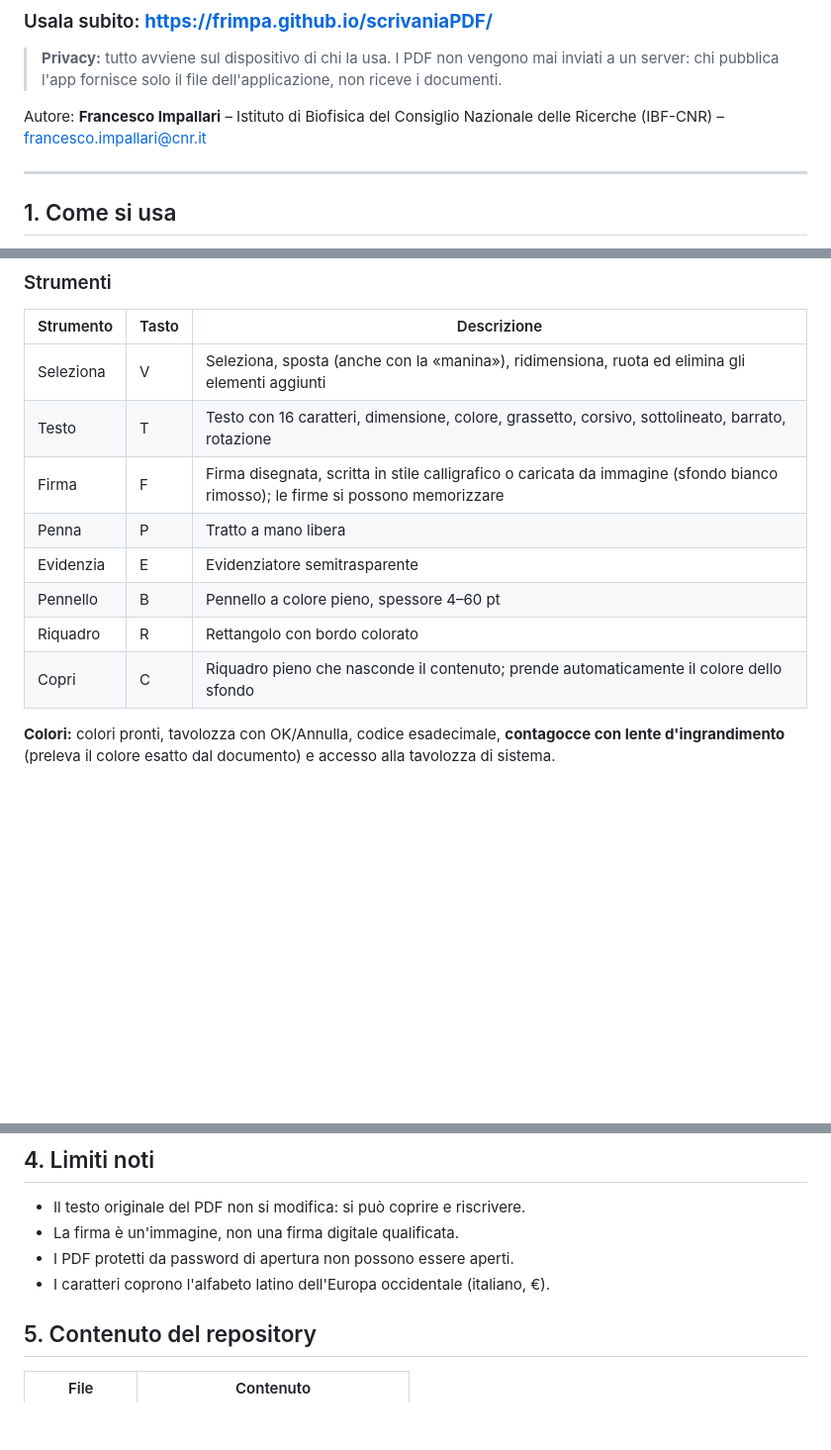
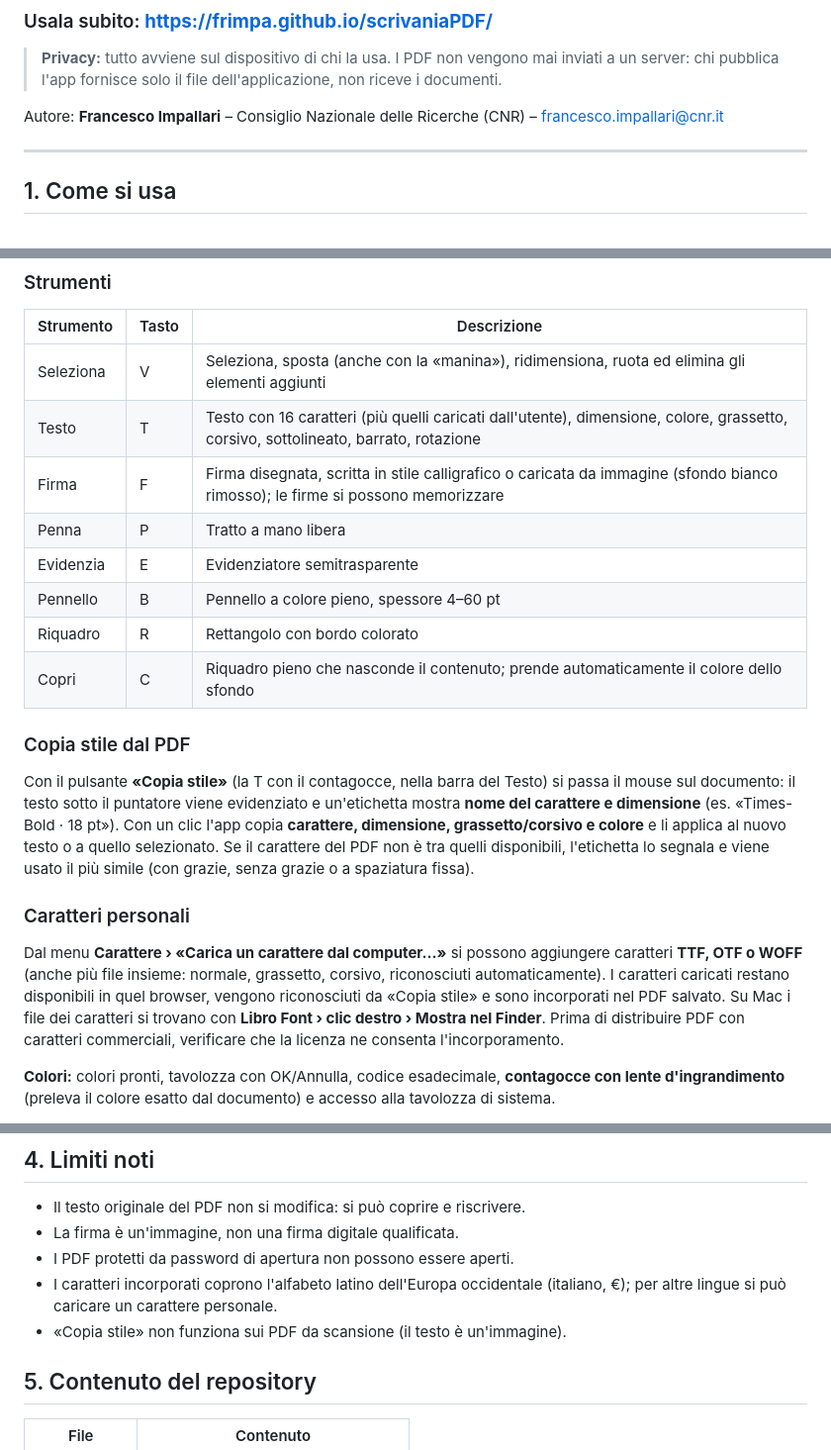
Before and after one commit to frimpa/scrivaniaPDF, a Markdown page: README.md, 3 parts joined by grey strips. Shown at 99% size. Rendered like a GitHub page; blank space fills up the shorter version.

```diff
--- a/README.md
+++ b/README.md
@@ -6,7 +6,7 @@
 
 > **Privacy:** tutto avviene sul dispositivo di chi la usa. I PDF non vengono mai inviati a un server: chi pubblica l'app fornisce solo il file dell'applicazione, non riceve i documenti.
 
-Autore: **Francesco Impallari** – Istituto di Biofisica del Consiglio Nazionale delle Ricerche (IBF-CNR) – francesco.impallari@cnr.it
+Autore: **Francesco Impallari** – Consiglio Nazionale delle Ricerche (CNR) – francesco.impallari@cnr.it
 
 ---
 
@@ -28,13 +28,21 @@ I file si possono anche **trascinare** nella finestra: se non c'è un documento
 | Strumento | Tasto | Descrizione |
 |---|---|---|
 | Seleziona | V | Seleziona, sposta (anche con la «manina»), ridimensiona, ruota ed elimina gli elementi aggiunti |
-| Testo | T | Testo con 16 caratteri, dimensione, colore, grassetto, corsivo, sottolineato, barrato, rotazione |
+| Testo | T | Testo con 16 caratteri (più quelli caricati dall'utente), dimensione, colore, grassetto, corsivo, sottolineato, barrato, rotazione |
 | Firma | F | Firma disegnata, scritta in stile calligrafico o caricata da immagine (sfondo bianco rimosso); le firme si possono memorizzare |
 | Penna | P | Tratto a mano libera |
 | Evidenzia | E | Evidenziatore semitrasparente |
 | Pennello | B | Pennello a colore pieno, spessore 4–60 pt |
 | Riquadro | R | Rettangolo con bordo colorato |
 | Copri | C | Riquadro pieno che nasconde il contenuto; prende automaticamente il colore dello sfondo |
+
+### Copia stile dal PDF
+Con il pulsante **«Copia stile»** (la T con il contagocce, nella barra del Testo) si passa il mouse sul documento: il testo sotto il puntatore viene evidenziato e un'etichetta mostra **nome del carattere e dimensione** (es. «Times-Bold · 18 pt»). Con un clic l'app copia **carattere, dimensione, grassetto/corsivo e colore** e li applica al nuovo testo o a quello selezionato.
+Se il carattere del PDF non è tra quelli disponibili, l'etichetta lo segnala e viene usato il più simile (con grazie, senza grazie o a spaziatura fissa).
+
+### Caratteri personali
+Dal menu **Carattere › «Carica un carattere dal computer…»** si possono aggiungere caratteri **TTF, OTF o WOFF** (anche più file insieme: normale, grassetto, corsivo, riconosciuti automaticamente). I caratteri caricati restano disponibili in quel browser, vengono riconosciuti da «Copia stile» e sono incorporati nel PDF salvato.
+Su Mac i file dei caratteri si trovano con **Libro Font › clic destro › Mostra nel Finder**. Prima di distribuire PDF con caratteri commerciali, verificare che la licenza ne consenta l'incorporamento.
 
 **Colori:** colori pronti, tavolozza con OK/Annulla, codice esadecimale, **contagocce con lente d'ingrandimento** (preleva il colore esatto dal documento) e accesso alla tavolozza di sistema.
 
@@ -110,7 +120,8 @@ Ogni pagina è composta da due livelli sovrapposti:
 - Il testo originale del PDF non si modifica: si può coprire e riscrivere.
 - La firma è un'immagine, non una firma digitale qualificata.
 - I PDF protetti da password di apertura non possono essere aperti.
-- I caratteri coprono l'alfabeto latino dell'Europa occidentale (italiano, €).
+- I caratteri incorporati coprono l'alfabeto latino dell'Europa occidentale (italiano, €); per altre lingue si può caricare un carattere personale.
+- «Copia stile» non funziona sui PDF da scansione (il testo è un'immagine).
 
 ## 5. Contenuto del repository
 | File | Contenuto |
```
Also changed, not shown: other parts of README.md (+3 -1 lines).
